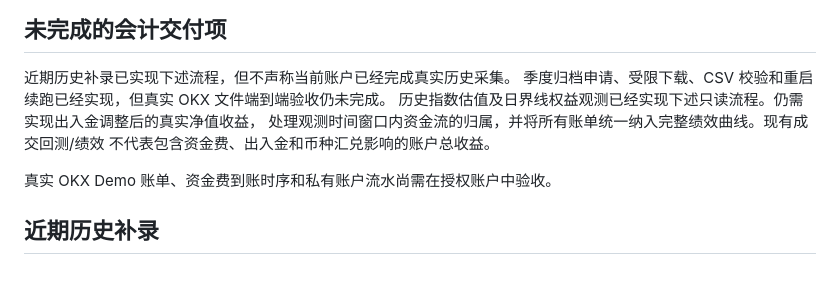
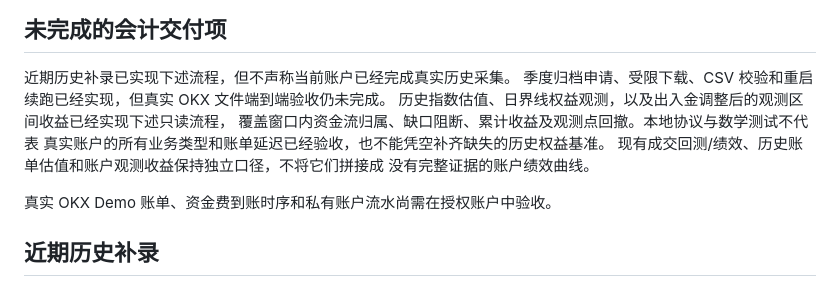
Before and after one commit to jiangjunxuan/open-perp-desk, a Markdown page: docs/ACCOUNTING.md, the part around the change. Drawn GitHub-style.

```diff
--- a/docs/ACCOUNTING.md
+++ b/docs/ACCOUNTING.md
@@ -61,9 +61,11 @@ UTC 当日已实现净损益
 
 近期历史补录已实现下述流程，但不声称当前账户已经完成真实历史采集。
 季度归档申请、受限下载、CSV 校验和重启续跑已经实现，但真实 OKX 文件端到端验收仍未完成。
-历史指数估值及日界线权益观测已经实现下述只读流程。仍需实现出入金调整后的真实净值收益，
-处理观测时间窗口内资金流的归属，并将所有账单统一纳入完整绩效曲线。现有成交回测/绩效
-不代表包含资金费、出入金和币种汇兑影响的账户总收益。
+历史指数估值、日界线权益观测，以及出入金调整后的观测区间收益已经实现下述只读流程，
+覆盖窗口内资金流归属、缺口阻断、累计收益及观测点回撤。本地协议与数学测试不代表
+真实账户的所有业务类型和账单延迟已经验收，也不能凭空补齐缺失的历史权益基准。
+现有成交回测/绩效、历史账单估值和账户观测收益保持独立口径，不将它们拼接成
+没有完整证据的账户绩效曲线。
 
 真实 OKX Demo 账单、资金费到账时序和私有账户流水尚需在授权账户中验收。
 
```
Also changed, not shown: README.md (+27 -23 lines), docs/ROADMAP.md (+2 -1 lines).
